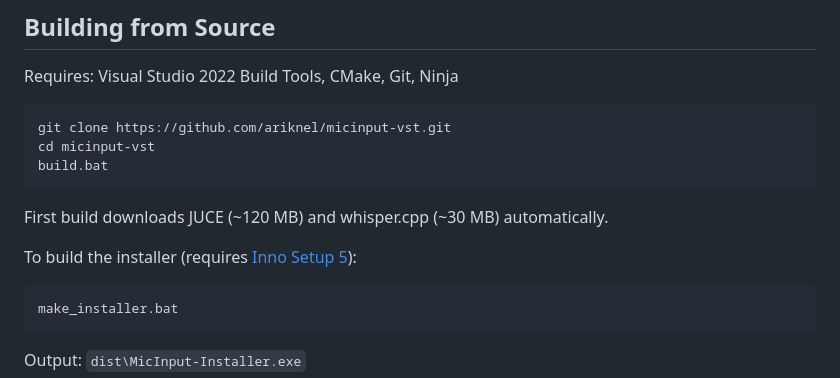
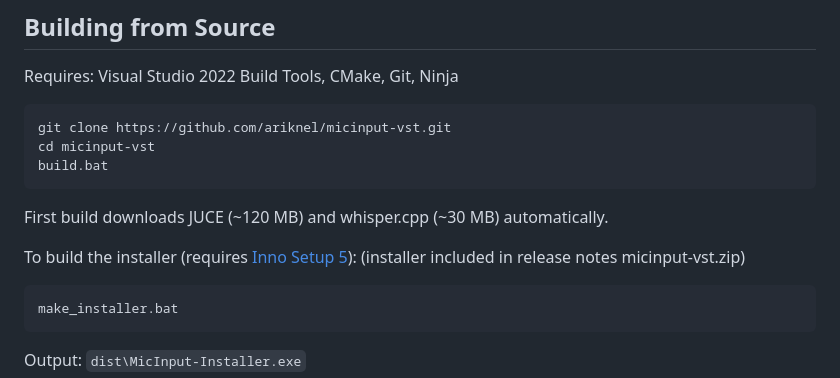
Before and after one commit to ariknel/MicInput-VST, a Markdown page: README.md, the part around the change. Rendered like a GitHub page.

````diff
--- a/README.md
+++ b/README.md
@@ -107,7 +107,7 @@ build.bat
 First build downloads JUCE (~120 MB) and whisper.cpp (~30 MB) automatically.
 
 To build the installer (requires [Inno Setup 5](https://jrsoftware.org/isdl.php)):
-
+(installer included in release notes micinput-vst.zip)
 ```bat
 make_installer.bat
 ```
````
